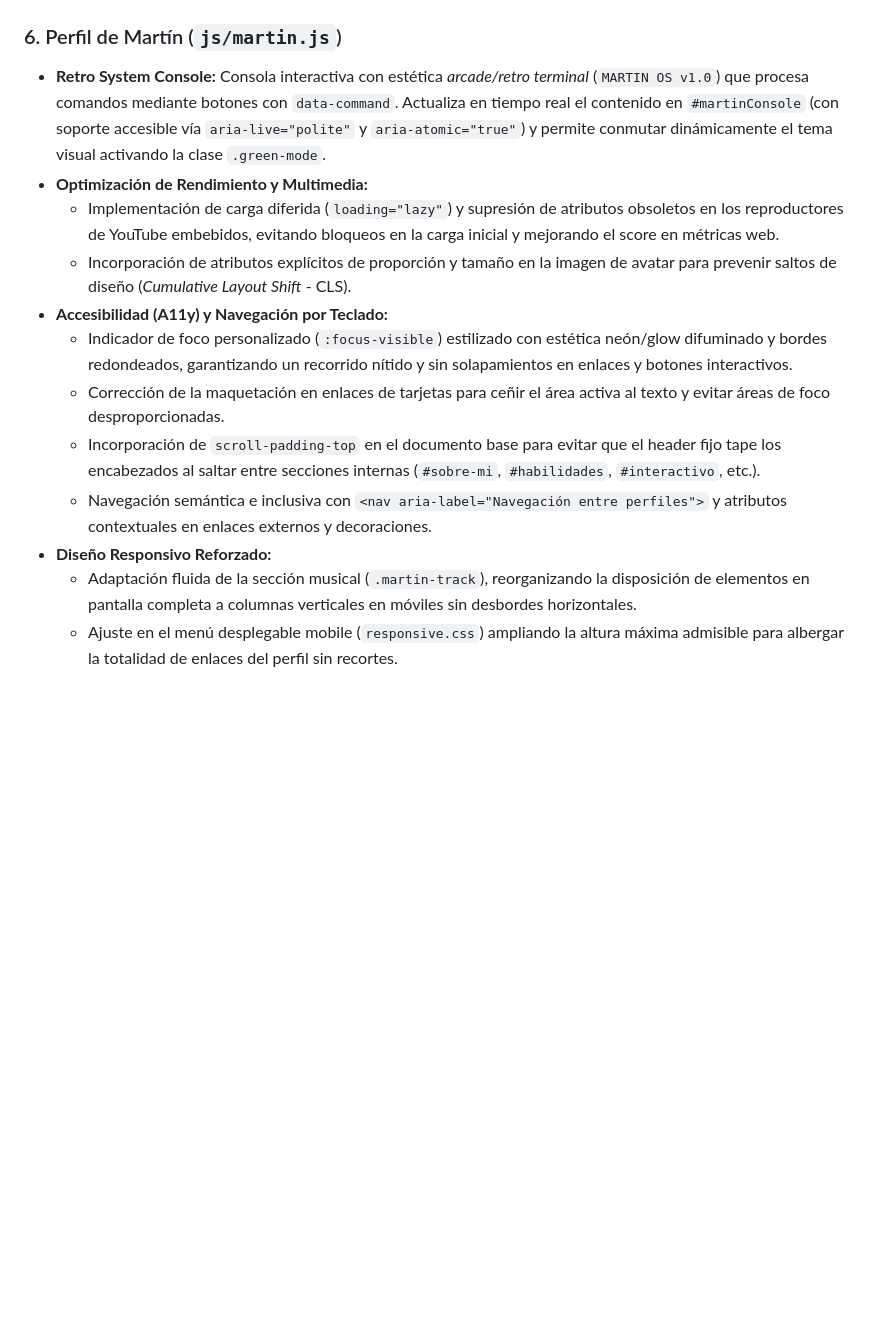
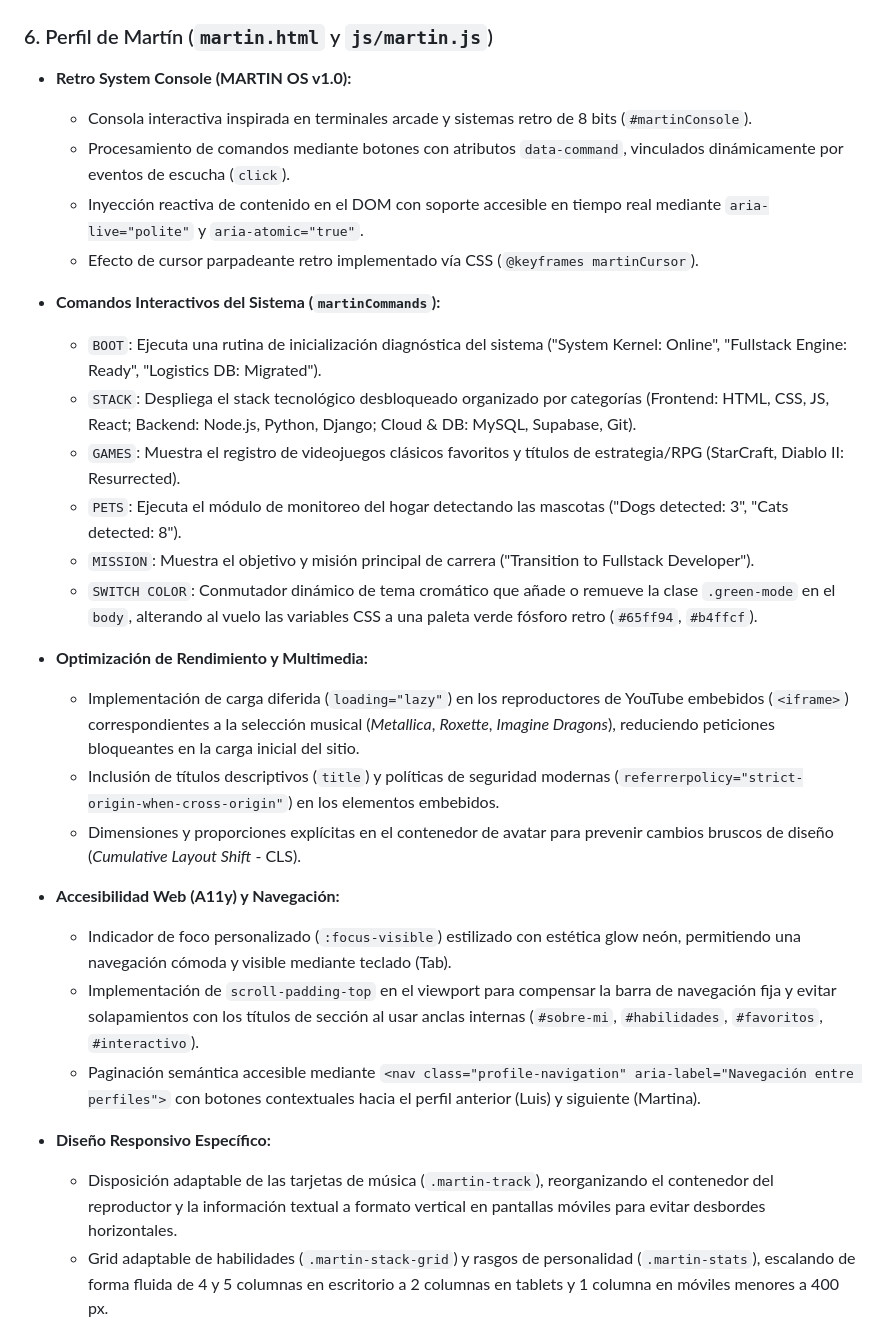
Before and after one commit to Martina-bistagnino/tp1-frontend-grupal, a Markdown page: README.md, the part around one of its changes. Rendered like a GitHub page; blank space fills up the shorter version.

Commit message:
Revisión del readme, sección Martin

```diff
--- a/README.md
+++ b/README.md
@@ -164,19 +164,35 @@ Se combinaron caracteres ASCII técnicos (`</>`, `{ }`, `0101`, `PY`, `FLB`, `8B
 
 ![Perfil de Luis](img/capturas/capturaperfilluis.png)
 
-### 6. Perfil de Martín (`js/martin.js`)
-* **Retro System Console:** Consola interactiva con estética *arcade/retro terminal* (`MARTIN OS v1.0`) que procesa comandos mediante botones con `data-command`. Actualiza en tiempo real el contenido en `#martinConsole` (con soporte accesible vía `aria-live="polite"` y `aria-atomic="true"`) y permite conmutar dinámicamente el tema visual activando la clase `.green-mode`.
+### 6. Perfil de Martín (`martin.html` y `js/martin.js`)
+
+* **Retro System Console (MARTIN OS v1.0):**
+  * Consola interactiva inspirada en terminales arcade y sistemas retro de 8 bits (`#martinConsole`).
+  * Procesamiento de comandos mediante botones con atributos `data-command`, vinculados dinámicamente por eventos de escucha (`click`).
+  * Inyección reactiva de contenido en el DOM con soporte accesible en tiempo real mediante `aria-live="polite"` y `aria-atomic="true"`.
+  * Efecto de cursor parpadeante retro implementado vía CSS (`@keyframes martinCursor`).
+
+* **Comandos Interactivos del Sistema (`martinCommands`):**
+  * `BOOT`: Ejecuta una rutina de inicialización diagnóstica del sistema ("System Kernel: Online", "Fullstack Engine: Ready", "Logistics DB: Migrated").
+  * `STACK`: Despliega el stack tecnológico desbloqueado organizado por categorías (Frontend: HTML, CSS, JS, React; Backend: Node.js, Python, Django; Cloud & DB: MySQL, Supabase, Git).
+  * `GAMES`: Muestra el registro de videojuegos clásicos favoritos y títulos de estrategia/RPG (StarCraft, Diablo II: Resurrected).
+  * `PETS`: Ejecuta el módulo de monitoreo del hogar detectando las mascotas ("Dogs detected: 3", "Cats detected: 8").
+  * `MISSION`: Muestra el objetivo y misión principal de carrera ("Transition to Fullstack Developer").
+  * `SWITCH COLOR`: Conmutador dinámico de tema cromático que añade o remueve la clase `.green-mode` en el `body`, alterando al vuelo las variables CSS a una paleta verde fósforo retro (`#65ff94`, `#b4ffcf`).
+
 * **Optimización de Rendimiento y Multimedia:**
-  * Implementación de carga diferida (`loading="lazy"`) y supresión de atributos obsoletos en los reproductores de YouTube embebidos, evitando bloqueos en la carga inicial y mejorando el score en métricas web.
-  * Incorporación de atributos explícitos de proporción y tamaño en la imagen de avatar para prevenir saltos de diseño (*Cumulative Layout Shift* - CLS).
-* **Accesibilidad (A11y) y Navegación por Teclado:**
-  * Indicador de foco personalizado (`:focus-visible`) estilizado con estética neón/glow difuminado y bordes redondeados, garantizando un recorrido nítido y sin solapamientos en enlaces y botones interactivos.
-  * Corrección de la maquetación en enlaces de tarjetas para ceñir el área activa al texto y evitar áreas de foco desproporcionadas.
-  * Incorporación de `scroll-padding-top` en el documento base para evitar que el header fijo tape los encabezados al saltar entre secciones internas (`#sobre-mi`, `#habilidades`, `#interactivo`, etc.).
-  * Navegación semántica e inclusiva con `<nav aria-label="Navegación entre perfiles">` y atributos contextuales en enlaces externos y decoraciones.
-* **Diseño Responsivo Reforzado:**
-  * Adaptación fluida de la sección musical (`.martin-track`), reorganizando la disposición de elementos en pantalla completa a columnas verticales en móviles sin desbordes horizontales.
-  * Ajuste en el menú desplegable mobile (`responsive.css`) ampliando la altura máxima admisible para albergar la totalidad de enlaces del perfil sin recortes.
+  * Implementación de carga diferida (`loading="lazy"`) en los reproductores de YouTube embebidos (`<iframe>`) correspondientes a la selección musical (*Metallica*, *Roxette*, *Imagine Dragons*), reduciendo peticiones bloqueantes en la carga inicial del sitio.
+  * Inclusión de títulos descriptivos (`title`) y políticas de seguridad modernas (`referrerpolicy="strict-origin-when-cross-origin"`) en los elementos embebidos.
+  * Dimensiones y proporciones explícitas en el contenedor de avatar para prevenir cambios bruscos de diseño (*Cumulative Layout Shift* - CLS).
+
+* **Accesibilidad Web (A11y) y Navegación:**
+  * Indicador de foco personalizado (`:focus-visible`) estilizado con estética glow neón, permitiendo una navegación cómoda y visible mediante teclado (Tab).
+  * Implementación de `scroll-padding-top` en el viewport para compensar la barra de navegación fija y evitar solapamientos con los títulos de sección al usar anclas internas (`#sobre-mi`, `#habilidades`, `#favoritos`, `#interactivo`).
+  * Paginación semántica accesible mediante `<nav class="profile-navigation" aria-label="Navegación entre perfiles">` con botones contextuales hacia el perfil anterior (Luis) y siguiente (Martina).
+
+* **Diseño Responsivo Específico:**
+  * Disposición adaptable de las tarjetas de música (`.martin-track`), reorganizando el contenedor del reproductor y la información textual a formato vertical en pantallas móviles para evitar desbordes horizontales.
+  * Grid adaptable de habilidades (`.martin-stack-grid`) y rasgos de personalidad (`.martin-stats`), escalando de forma fluida de 4 y 5 columnas en escritorio a 2 columnas en tablets y 1 columna en móviles menores a 400 px.
 
 ![Perfil de Martín](img/capturas/capturaperfilmartin.png)
 
```
Also changed, not shown: other parts of README.md (+0 -1 lines).
